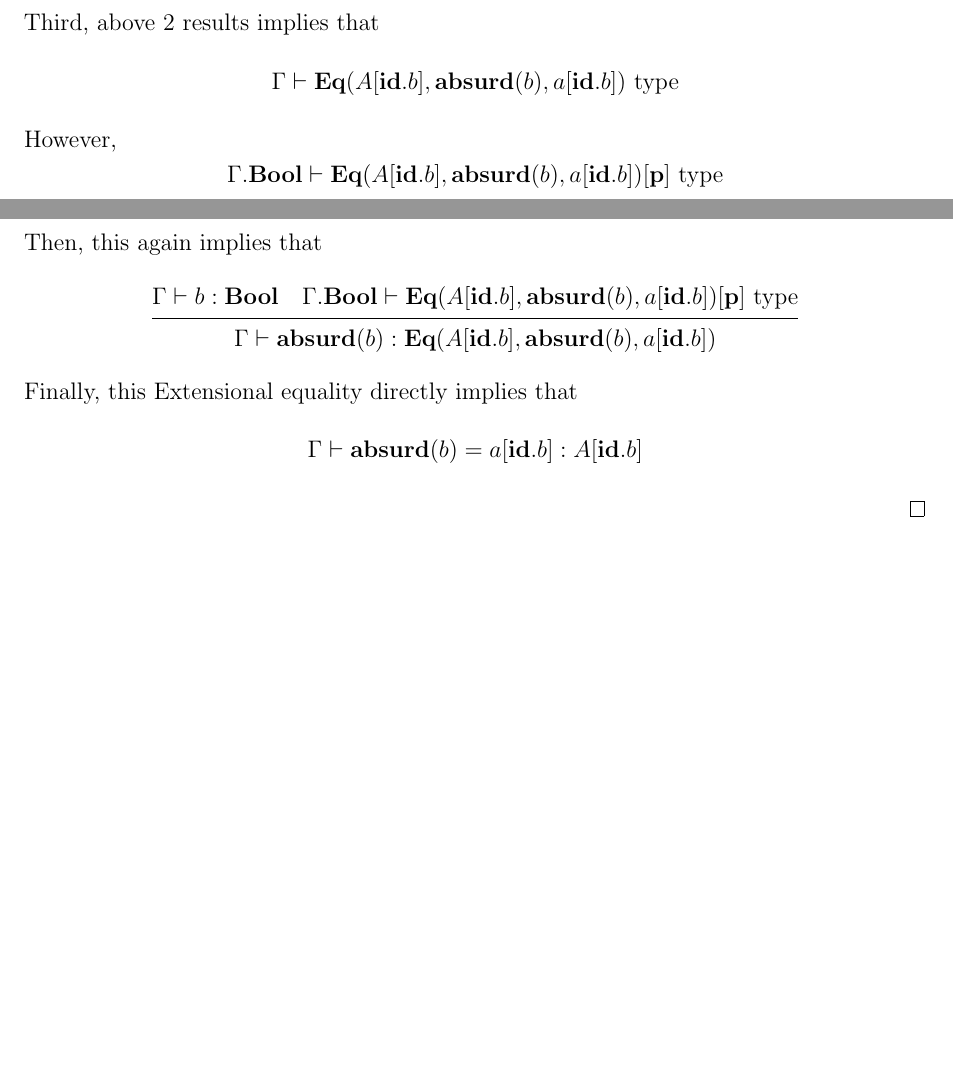
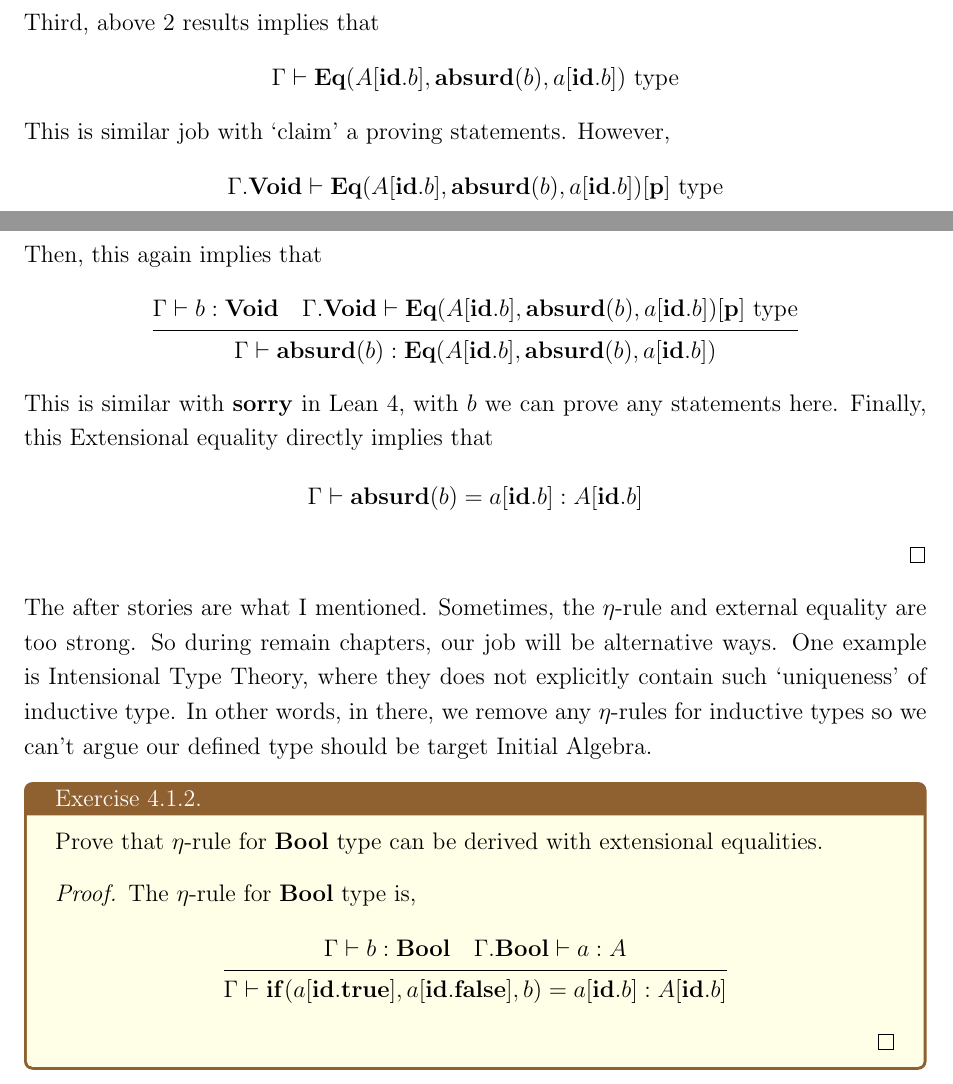
Before and after one commit to hojune-lee/Dependent_Type_Theory, a LaTeX book (Dependent_Type_Theory.tex): two parts of pages 46 and 47 of 48, joined at a grey line, cut so that both start at the same text, the shorter picture padded with empty space. Compiled offline with pdfLaTeX.

Commit message:
Before Universes

```diff
--- a/Dependent_Type_Theory.tex
+++ b/Dependent_Type_Theory.tex
@@ -2425,21 +2425,45 @@ Second,
 \]
 Third, above 2 results implies that
 \[\Gamma \vdash \mathbf{Eq}(A[\mathbf{id}.b], \mathbf{absurd}(b), a[\mathbf{id}.b]) \text{ type}\]
-However,
-\[\Gamma.\mathbf{Bool} \vdash \mathbf{Eq}(A[\mathbf{id}.b], \mathbf{absurd}(b), a[\mathbf{id}.b])[\mathbf{p}] \text{ type}\]
+This is similar job with \lq claim' a proving statements. However,
+\[\Gamma.\mathbf{Void} \vdash \mathbf{Eq}(A[\mathbf{id}.b], \mathbf{absurd}(b), a[\mathbf{id}.b])[\mathbf{p}] \text{ type}\]
 Then, this again implies that
 \[
 \inferrule
 {
-    \Gamma \vdash b : \mathbf{Bool} \quad \Gamma.\mathbf{Bool} \vdash \mathbf{Eq}(A[\mathbf{id}.b], \mathbf{absurd}(b), a[\mathbf{id}.b])[\mathbf{p}] \text{ type}
+    \Gamma \vdash b : \mathbf{Void} \quad \Gamma.\mathbf{Void} \vdash \mathbf{Eq}(A[\mathbf{id}.b], \mathbf{absurd}(b), a[\mathbf{id}.b])[\mathbf{p}] \text{ type}
 }
 {
     \Gamma \vdash \mathbf{absurd}(b) : \mathbf{Eq}(A[\mathbf{id}.b], \mathbf{absurd}(b), a[\mathbf{id}.b])
 }
 \]
-Finally, this Extensional equality directly implies that
+This is similar with \textbf{sorry} in Lean 4, with $b$ we can prove any statements here. Finally, this Extensional equality directly implies that
 \[\Gamma \vdash \mathbf{absurd}(b) = a[\mathbf{id}.b] : A[\mathbf{id}.b]\]
 \end{proof}
+\noindent The after stories are what I mentioned. Sometimes, the $\eta$-rule and external equality are too strong.
+So during remain chapters, our job will be alternative ways. One example is Intensional Type Theory, where
+they does not explicitly contain such \lq uniqueness' of inductive type. In other words,
+in there, we remove any $\eta$-rules for inductive types so we can't argue our
+defined type should be target Initial Algebra.
+
+\begin{tcolorbox}[breakable, colback=yellow!10!white,colframe=brown!75!black,title=Exercise 4.1.2.]\hypertarget{Exer 4.1.2}{}
+Prove that $\eta$-rule for \textbf{Bool} type can be derived with extensional equalities.
+
+\begin{proof}
+The $\eta$-rule for \textbf{Bool} type is,
+\[
+\inferrule
+{
+    \Gamma \vdash b : \mathbf{Bool} \quad \Gamma.\mathbf{Bool} \vdash a : A
+}
+{
+    \Gamma \vdash \mathbf{if}(a[\mathbf{id.true}], a[\mathbf{id.false}], b) = a[\mathbf{id}.b] : A[\mathbf{id}.b]
+}
+\]
+
+\end{proof}
+
+\end{tcolorbox}
 
 \newpage
 temp
```
Also changed, not shown: Dependent_Type_Theory.pdf, Dependent_Type_Theory.tex (8 more changed lines), 3 other files.
